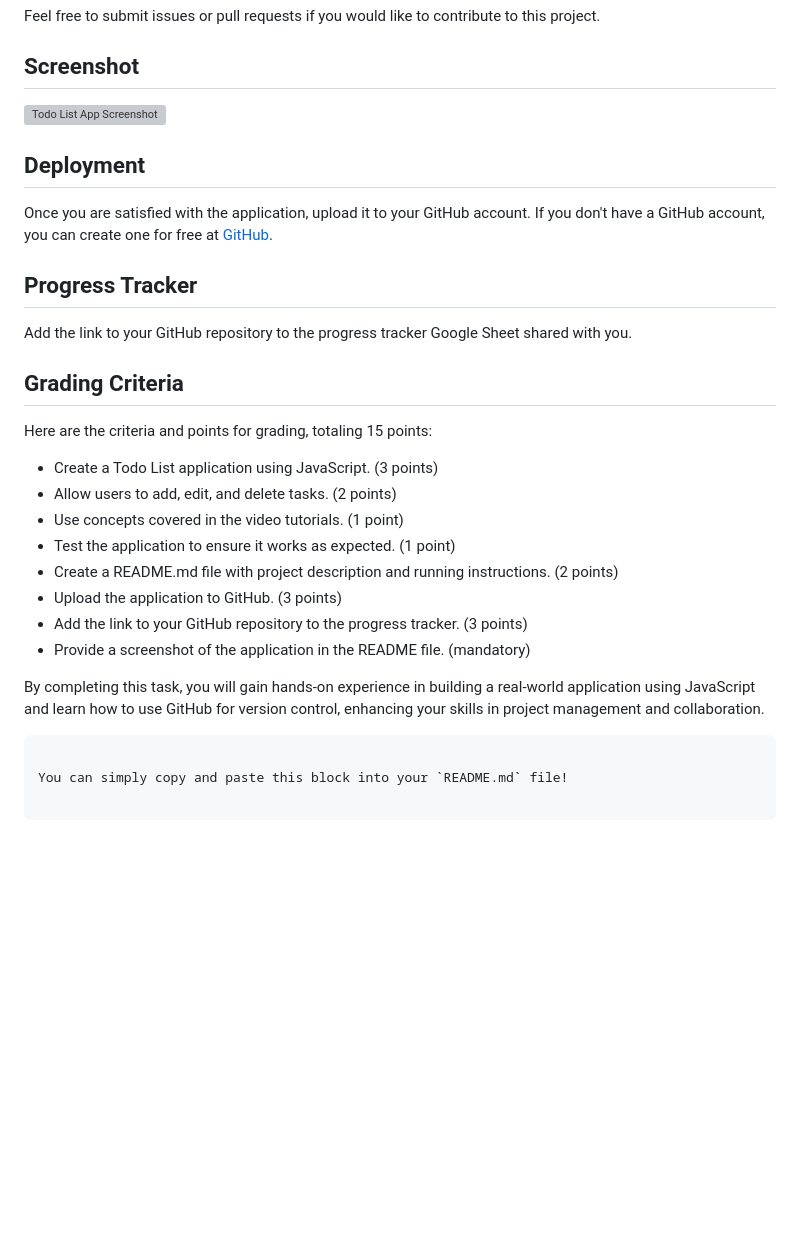
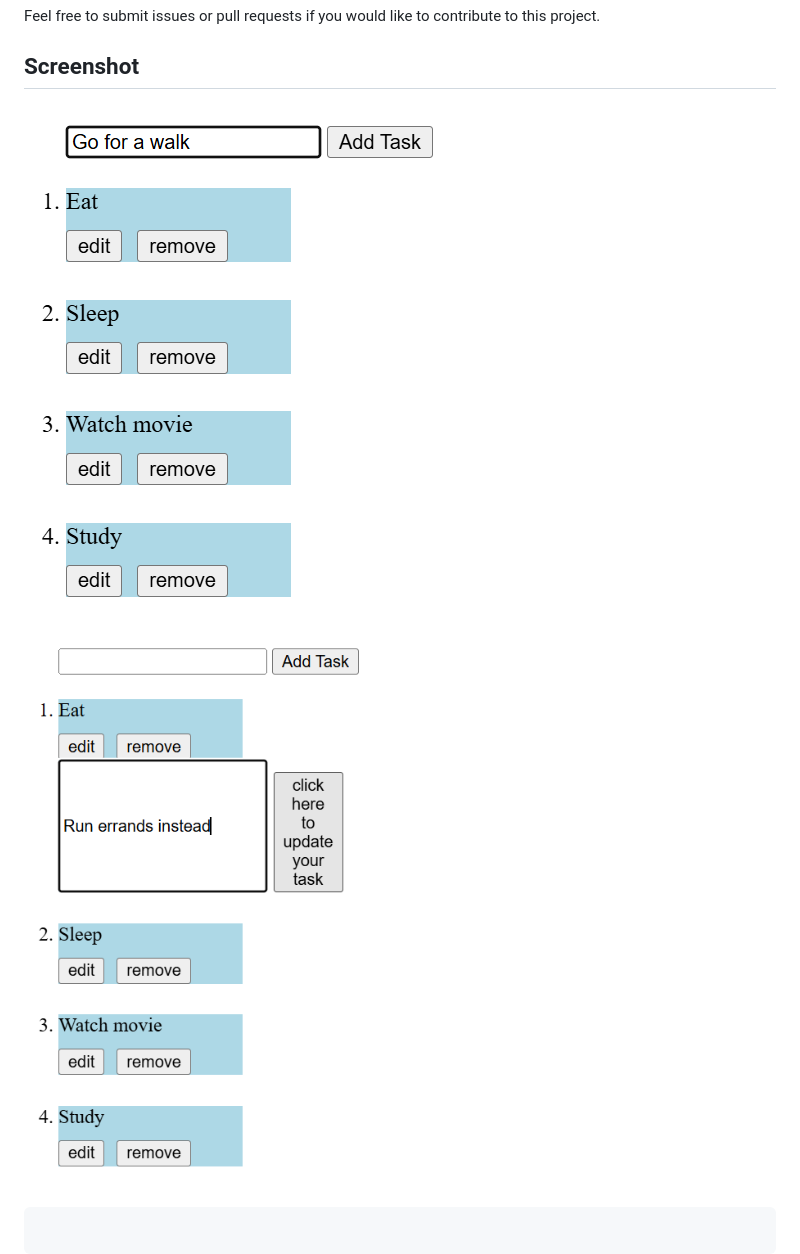
Before and after one commit to ygyesus/a2sv-web-track-task-1, a Markdown page: README.md, the part around the change printed below. GitHub-like rendering; pictures changed too: screenshot/add-new-task.png (added), screenshot/edit-task.png (added); blank space fills up the shorter version; grey boxes are pictures that could not be loaded.

````diff
--- a/README.md
+++ b/README.md
@@ -55,30 +51,8 @@ Feel free to submit issues or pull requests if you would like to contribute to t
 
 ## Screenshot
 
-![Todo List App Screenshot](screenshot.png)
+![Add New Task Screenshot](screenshot/add-new-task.png)
+![Edit Existing Task Screenshot](screenshot/edit-task.png)
 
-## Deployment
 
-Once you are satisfied with the application, upload it to your GitHub account. If you don't have a GitHub account, you can create one for free at [GitHub](https://github.com).
-
-## Progress Tracker
-
-Add the link to your GitHub repository to the progress tracker Google Sheet shared with you.
-
-## Grading Criteria
-
-Here are the criteria and points for grading, totaling 15 points:
-
-- Create a Todo List application using JavaScript. (3 points)
-- Allow users to add, edit, and delete tasks. (2 points)
-- Use concepts covered in the video tutorials. (1 point)
-- Test the application to ensure it works as expected. (1 point)
-- Create a README.md file with project description and running instructions. (2 points)
-- Upload the application to GitHub. (3 points)
-- Add the link to your GitHub repository to the progress tracker. (3 points)
-- Provide a screenshot of the application in the README file. (mandatory)
-
-By completing this task, you will gain hands-on experience in building a real-world application using JavaScript and learn how to use GitHub for version control, enhancing your skills in project management and collaboration.
 ```
-
-You can simply copy and paste this block into your `README.md` file!
````
Also changed, not shown: other parts of README.md (+3 -7 lines), 1 other file.
